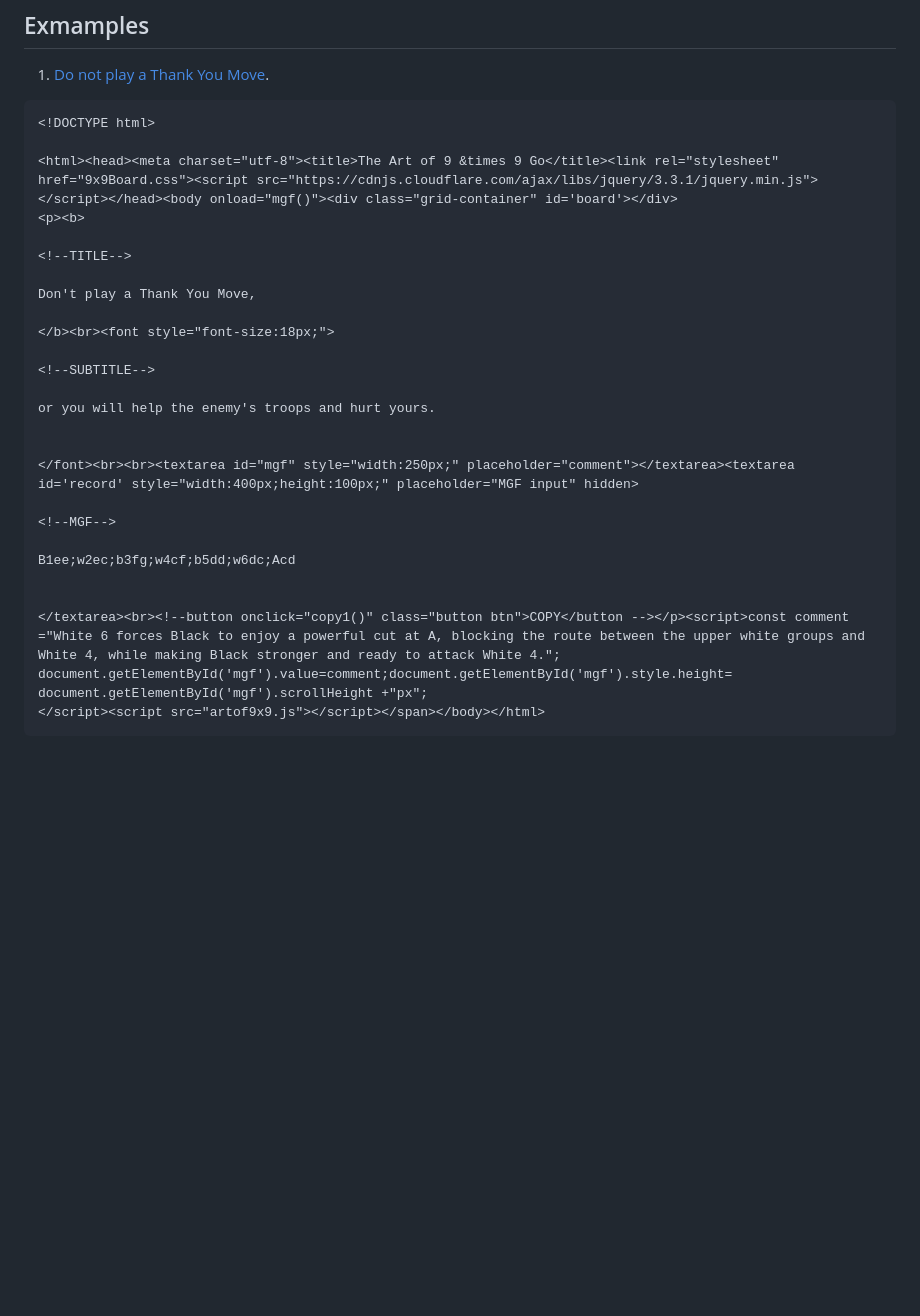
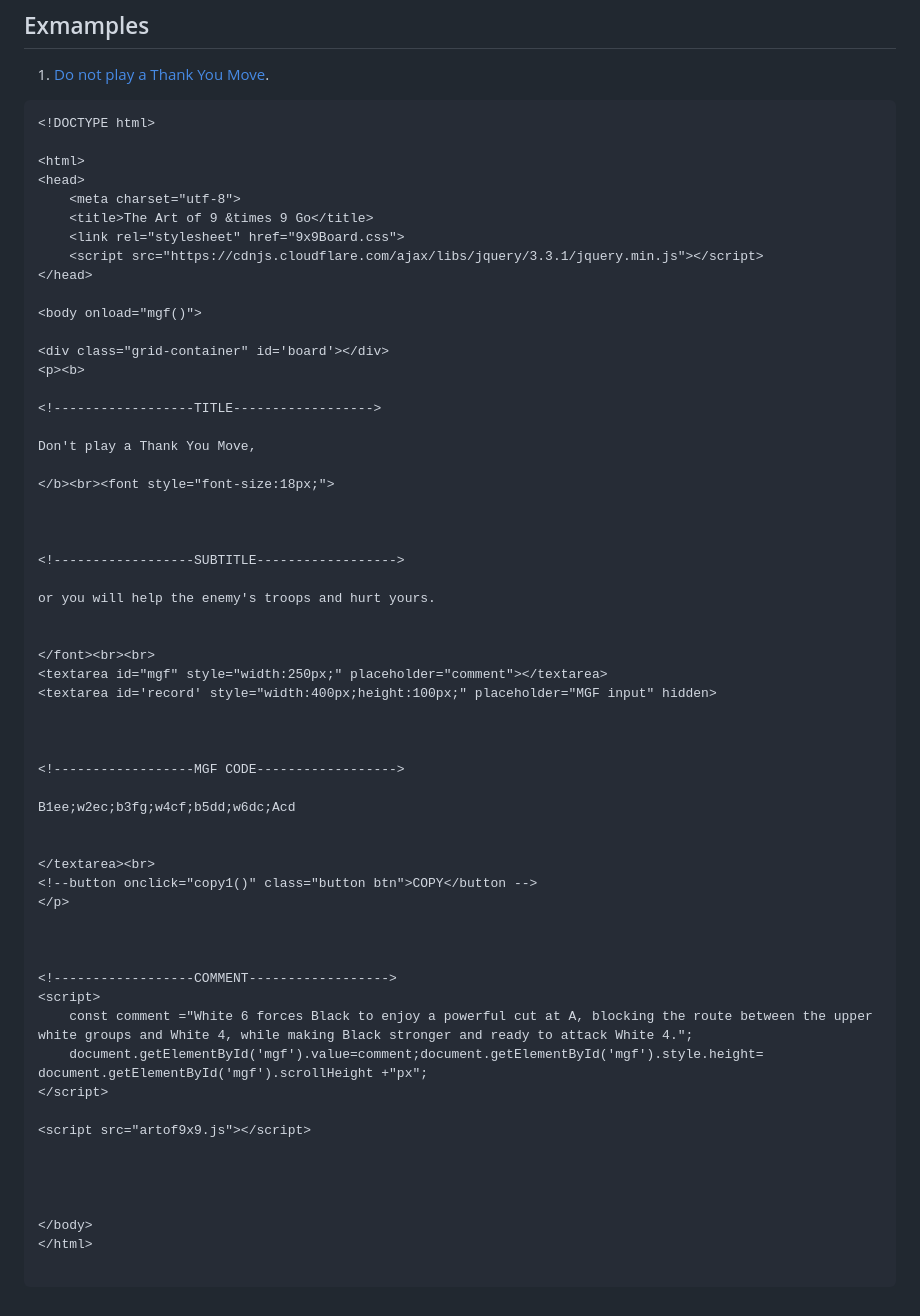
Before and after one commit to Kietpawpan/9x9go, a Markdown page: README.md, the part around the change. GitHub-like rendering; blank space fills up the shorter version.

````diff
--- a/README.md
+++ b/README.md
@@ -82,27 +82,61 @@ Image by 2happy<br>[https://www.stockvault.net/photo/124529/wood-background](htt
 ```
 <!DOCTYPE html>
 
-<html><head><meta charset="utf-8"><title>The Art of 9 &times 9 Go</title><link rel="stylesheet" href="9x9Board.css"><script src="https://cdnjs.cloudflare.com/ajax/libs/jquery/3.3.1/jquery.min.js"></script></head><body onload="mgf()"><div class="grid-container" id='board'></div>
+<html>
+<head>
+	<meta charset="utf-8">
+	<title>The Art of 9 &times 9 Go</title>
+	<link rel="stylesheet" href="9x9Board.css">
+	<script src="https://cdnjs.cloudflare.com/ajax/libs/jquery/3.3.1/jquery.min.js"></script>
+</head>
+
+<body onload="mgf()">
+
+<div class="grid-container" id='board'></div>
 <p><b>
 
-<!--TITLE-->
+<!------------------TITLE------------------>
 
 Don't play a Thank You Move,
 
 </b><br><font style="font-size:18px;">
 
-<!--SUBTITLE-->
+
+
+<!------------------SUBTITLE------------------>
 
 or you will help the enemy's troops and hurt yours.
 
 
-</font><br><br><textarea id="mgf" style="width:250px;" placeholder="comment"></textarea><textarea id='record' style="width:400px;height:100px;" placeholder="MGF input" hidden>
+</font><br><br>
+<textarea id="mgf" style="width:250px;" placeholder="comment"></textarea>
+<textarea id='record' style="width:400px;height:100px;" placeholder="MGF input" hidden>
 
-<!--MGF-->
+
+
+<!------------------MGF CODE------------------>
 
 B1ee;w2ec;b3fg;w4cf;b5dd;w6dc;Acd
 
 
-</textarea><br><!--button onclick="copy1()" class="button btn">COPY</button --></p><script>const comment ="White 6 forces Black to enjoy a powerful cut at A, blocking the route between the upper white groups and White 4, while making Black stronger and ready to attack White 4."; document.getElementById('mgf').value=comment;document.getElementById('mgf').style.height= document.getElementById('mgf').scrollHeight +"px";
-</script><script src="artof9x9.js"></script></span></body></html>
+</textarea><br>
+<!--button onclick="copy1()" class="button btn">COPY</button -->
+</p>
+
+
+
+<!------------------COMMENT------------------>
+<script>
+	const comment ="White 6 forces Black to enjoy a powerful cut at A, blocking the route between the upper white groups and White 4, while making Black stronger and ready to attack White 4.";
+	document.getElementById('mgf').value=comment;document.getElementById('mgf').style.height= document.getElementById('mgf').scrollHeight +"px";
+</script>
+
+<script src="artof9x9.js"></script>
+
+
+
+
+</body>
+</html>
+
 ```
````
